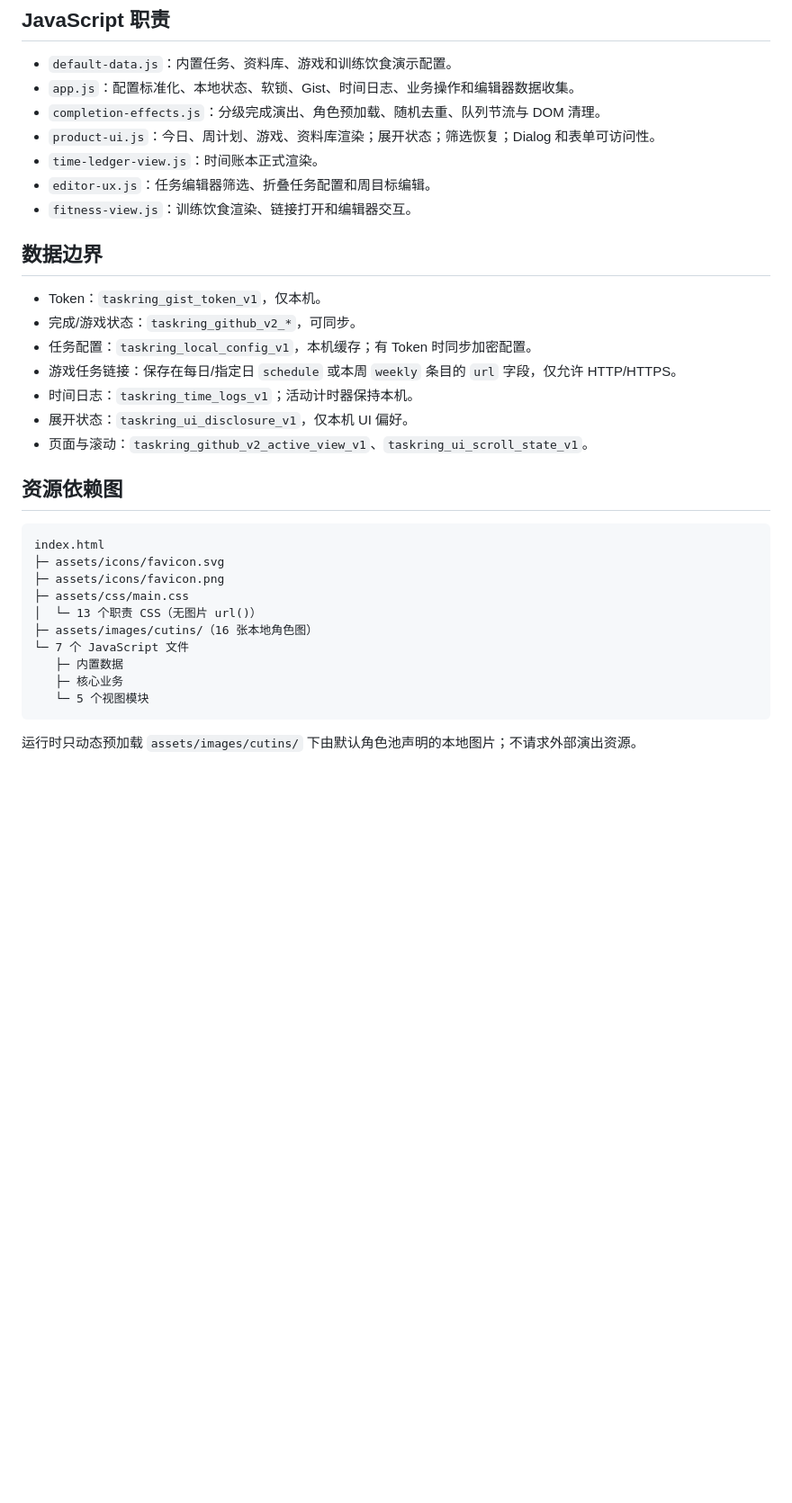
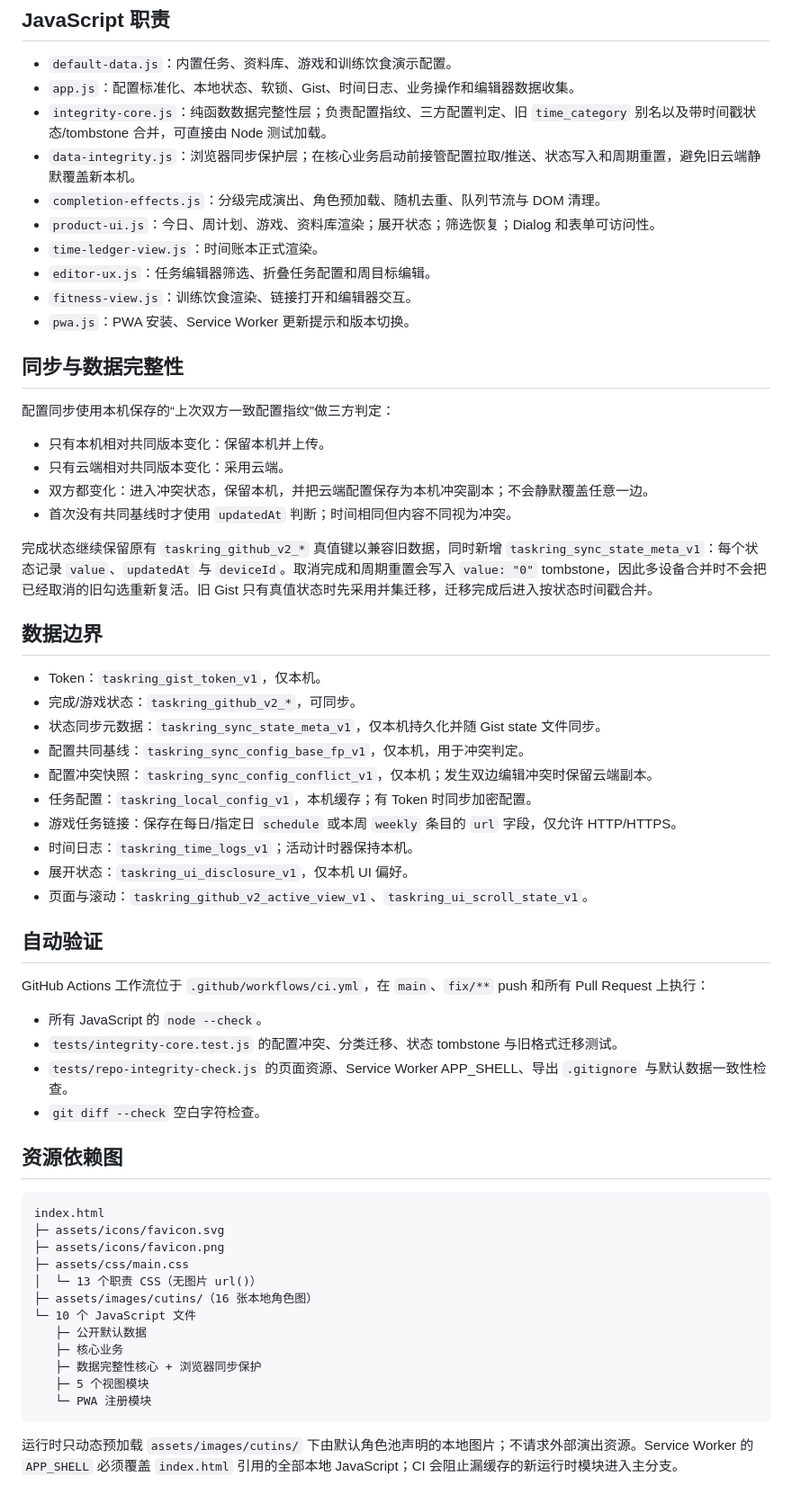
Before and after one commit to Inertia77/task-ring, a Markdown page: docs/STRUCTURE.md, the part around one of its changes. Shown at 90% size. Drawn GitHub-style; blank space fills up the shorter version.

Commit message:
docs: update runtime and sync architecture

````diff
--- a/docs/STRUCTURE.md
+++ b/docs/STRUCTURE.md
@@ -41,21 +44,47 @@
 
 - `default-data.js`：内置任务、资料库、游戏和训练饮食演示配置。
 - `app.js`：配置标准化、本地状态、软锁、Gist、时间日志、业务操作和编辑器数据收集。
+- `integrity-core.js`：纯函数数据完整性层；负责配置指纹、三方配置判定、旧 `time_category` 别名以及带时间戳状态/tombstone 合并，可直接由 Node 测试加载。
+- `data-integrity.js`：浏览器同步保护层；在核心业务启动前接管配置拉取/推送、状态写入和周期重置，避免旧云端静默覆盖新本机。
 - `completion-effects.js`：分级完成演出、角色预加载、随机去重、队列节流与 DOM 清理。
 - `product-ui.js`：今日、周计划、游戏、资料库渲染；展开状态；筛选恢复；Dialog 和表单可访问性。
 - `time-ledger-view.js`：时间账本正式渲染。
 - `editor-ux.js`：任务编辑器筛选、折叠任务配置和周目标编辑。
 - `fitness-view.js`：训练饮食渲染、链接打开和编辑器交互。
+- `pwa.js`：PWA 安装、Service Worker 更新提示和版本切换。
+
+## 同步与数据完整性
+
+配置同步使用本机保存的“上次双方一致配置指纹”做三方判定：
+
+- 只有本机相对共同版本变化：保留本机并上传。
+- 只有云端相对共同版本变化：采用云端。
+- 双方都变化：进入冲突状态，保留本机，并把云端配置保存为本机冲突副本；不会静默覆盖任意一边。
+- 首次没有共同基线时才使用 `updatedAt` 判断；时间相同但内容不同视为冲突。
+
+完成状态继续保留原有 `taskring_github_v2_*` 真值键以兼容旧数据，同时新增 `taskring_sync_state_meta_v1`：每个状态记录 `value`、`updatedAt` 与 `deviceId`。取消完成和周期重置会写入 `value: "0"` tombstone，因此多设备合并时不会把已经取消的旧勾选重新复活。旧 Gist 只有真值状态时先采用并集迁移，迁移完成后进入按状态时间戳合并。
 
 ## 数据边界
 
 - Token：`taskring_gist_token_v1`，仅本机。
 - 完成/游戏状态：`taskring_github_v2_*`，可同步。
+- 状态同步元数据：`taskring_sync_state_meta_v1`，仅本机持久化并随 Gist state 文件同步。
+- 配置共同基线：`taskring_sync_config_base_fp_v1`，仅本机，用于冲突判定。
+- 配置冲突快照：`taskring_sync_config_conflict_v1`，仅本机；发生双边编辑冲突时保留云端副本。
 - 任务配置：`taskring_local_config_v1`，本机缓存；有 Token 时同步加密配置。
 - 游戏任务链接：保存在每日/指定日 `schedule` 或本周 `weekly` 条目的 `url` 字段，仅允许 HTTP/HTTPS。
 - 时间日志：`taskring_time_logs_v1`；活动计时器保持本机。
 - 展开状态：`taskring_ui_disclosure_v1`，仅本机 UI 偏好。
 - 页面与滚动：`taskring_github_v2_active_view_v1`、`taskring_ui_scroll_state_v1`。
+
+## 自动验证
+
+GitHub Actions 工作流位于 `.github/workflows/ci.yml`，在 `main`、`fix/**` push 和所有 Pull Request 上执行：
+
+- 所有 JavaScript 的 `node --check`。
+- `tests/integrity-core.test.js` 的配置冲突、分类迁移、状态 tombstone 与旧格式迁移测试。
+- `tests/repo-integrity-check.js` 的页面资源、Service Worker APP_SHELL、导出 `.gitignore` 与默认数据一致性检查。
+- `git diff --check` 空白字符检查。
 
 ## 资源依赖图
 
@@ -66,10 +95,12 @@ index.html
 ├─ assets/css/main.css
 │  └─ 13 个职责 CSS（无图片 url()）
 ├─ assets/images/cutins/（16 张本地角色图）
-└─ 7 个 JavaScript 文件
-   ├─ 内置数据
+└─ 10 个 JavaScript 文件
+   ├─ 公开默认数据
    ├─ 核心业务
-   └─ 5 个视图模块
+   ├─ 数据完整性核心 + 浏览器同步保护
+   ├─ 5 个视图模块
+   └─ PWA 注册模块
 ```
 
-运行时只动态预加载 `assets/images/cutins/` 下由默认角色池声明的本地图片；不请求外部演出资源。
+运行时只动态预加载 `assets/images/cutins/` 下由默认角色池声明的本地图片；不请求外部演出资源。Service Worker 的 `APP_SHELL` 必须覆盖 `index.html` 引用的全部本地 JavaScript；CI 会阻止漏缓存的新运行时模块进入主分支。
````
Also changed, not shown: other parts of docs/STRUCTURE.md (+9 -6 lines).
